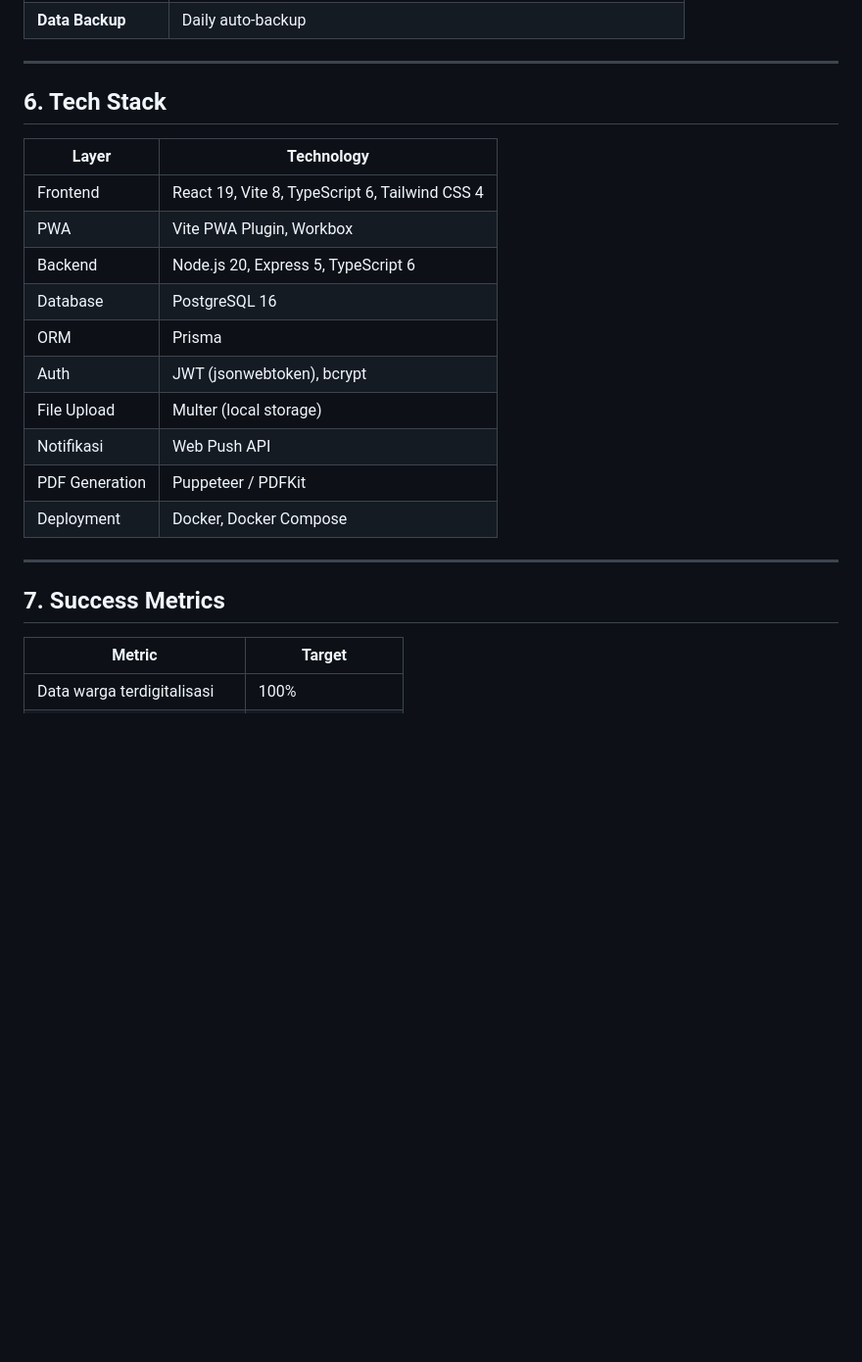
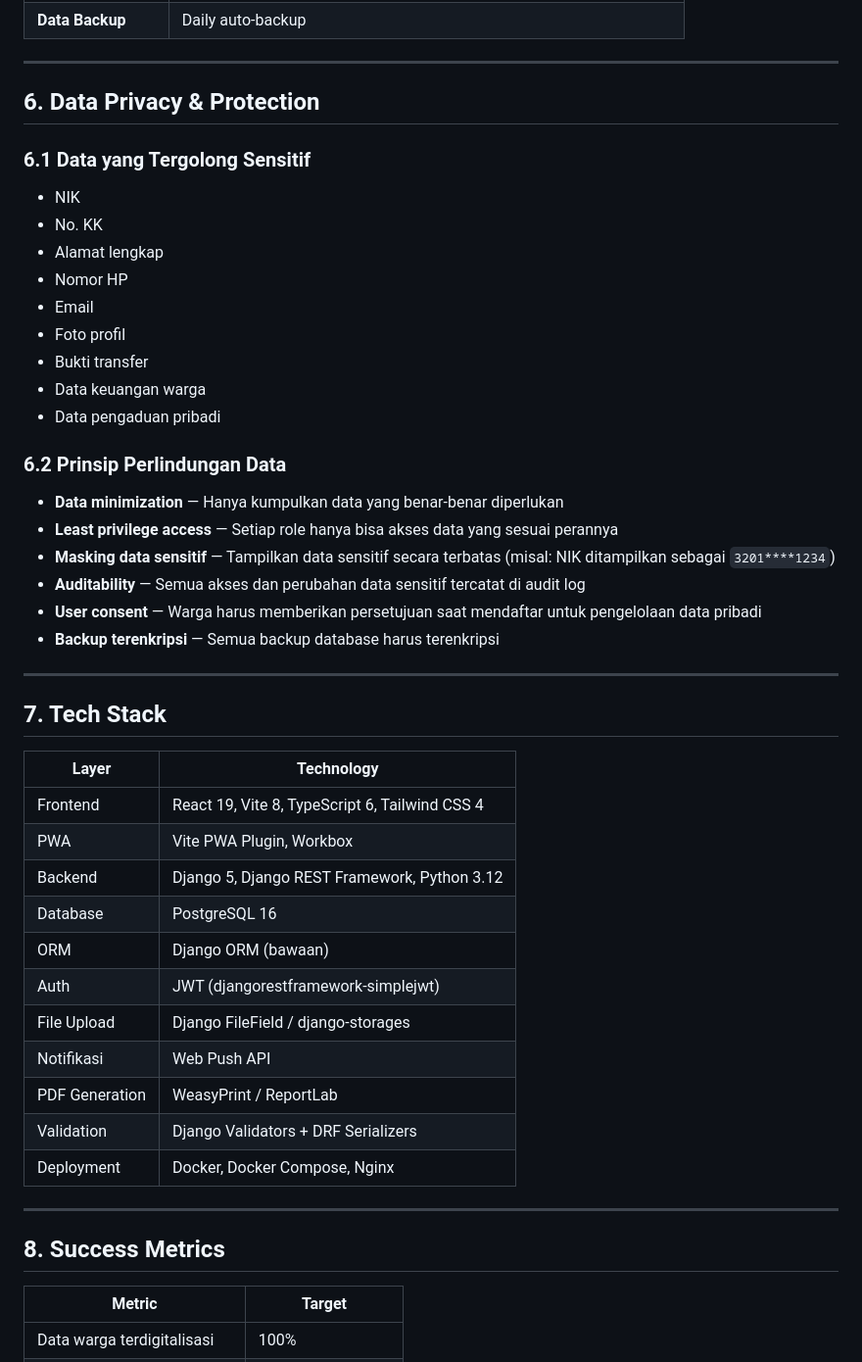
Before and after one commit to bocahlinux/smart-rt, a Markdown page: docs/01-PRD.md, the part around one of its changes. Shown at 98% size. Drawn GitHub-style; blank space fills up the shorter version.

Commit message:
docs: add Data Privacy & Protection section to PRD v1.1.0

```diff
--- a/docs/01-PRD.md
+++ b/docs/01-PRD.md
@@ -133,24 +133,49 @@ Satu platform digital yang:
 
 ---
 
-## 6. Tech Stack
+## 6. Data Privacy & Protection
+
+### 6.1 Data yang Tergolong Sensitif
+
+- NIK
+- No. KK
+- Alamat lengkap
+- Nomor HP
+- Email
+- Foto profil
+- Bukti transfer
+- Data keuangan warga
+- Data pengaduan pribadi
+
+### 6.2 Prinsip Perlindungan Data
+
+- **Data minimization** — Hanya kumpulkan data yang benar-benar diperlukan
+- **Least privilege access** — Setiap role hanya bisa akses data yang sesuai perannya
+- **Masking data sensitif** — Tampilkan data sensitif secara terbatas (misal: NIK ditampilkan sebagai `3201****1234`)
+- **Auditability** — Semua akses dan perubahan data sensitif tercatat di audit log
+- **User consent** — Warga harus memberikan persetujuan saat mendaftar untuk pengelolaan data pribadi
+- **Backup terenkripsi** — Semua backup database harus terenkripsi
+
+---
+
+## 7. Tech Stack
 
 | Layer | Technology |
 |-------|-----------|
 | Frontend | React 19, Vite 8, TypeScript 6, Tailwind CSS 4 |
 | PWA | Vite PWA Plugin, Workbox |
-| Backend | Node.js 20, Express 5, TypeScript 6 |
+| Backend | Django 5, Django REST Framework, Python 3.12 |
 | Database | PostgreSQL 16 |
-| ORM | Prisma |
-| Auth | JWT (jsonwebtoken), bcrypt |
-| File Upload | Multer (local storage) |
+| ORM | Django ORM (bawaan) |
+| Auth | JWT (djangorestframework-simplejwt) |
+| File Upload | Django FileField / django-storages |
 | Notifikasi | Web Push API |
-| PDF Generation | Puppeteer / PDFKit |
-| Deployment | Docker, Docker Compose |
-
+| PDF Generation | WeasyPrint / ReportLab |
+| Validation | Django Validators + DRF Serializers |
+| Deployment | Docker, Docker Compose, Nginx |
 ---
 
-## 7. Success Metrics
+## 8. Success Metrics
 
 | Metric | Target |
 |--------|--------|
```
Also changed, not shown: other parts of docs/01-PRD.md (+3 -2 lines).
